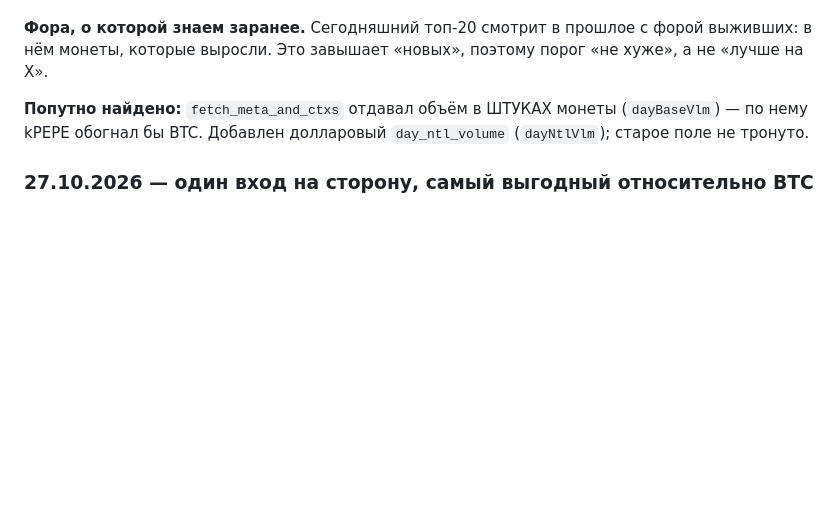
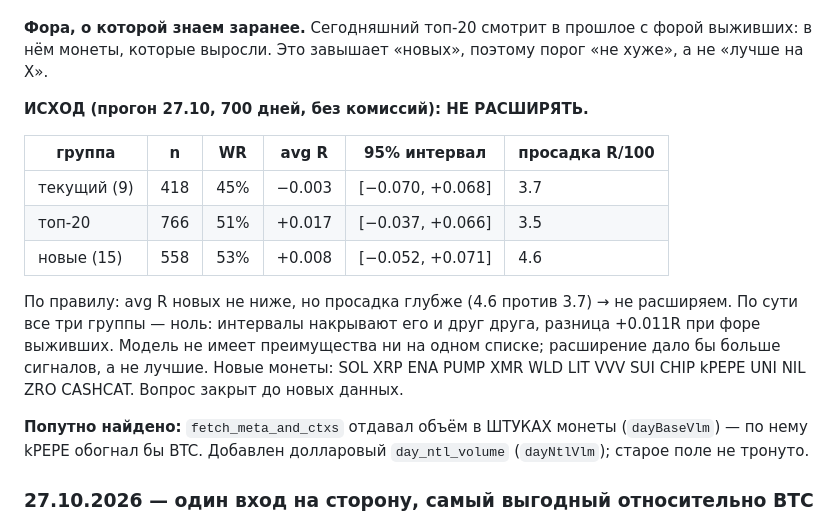
Before and after one commit to BRKME/HL, a Markdown page: docs/OPERATING_POLICY.md, the part around the change. GitHub-like rendering; blank space fills up the shorter version.

Commit message:
policy: исход бэктеста топ-20 — не расширять (новые: avg R +0.008, просадка 4.6 против 3.7)
Co-Authored-By: Claude Opus 5.5 <noreply@anthropic.com>
Claude-Session: https://claude.ai/code/session_01KL6YDu8SazJFQcUQygiPqL

```diff
--- a/docs/OPERATING_POLICY.md
+++ b/docs/OPERATING_POLICY.md
@@ -141,6 +141,21 @@ Actions (§7.13).
 **Фора, о которой знаем заранее.** Сегодняшний топ-20 смотрит в прошлое с
 форой выживших: в нём монеты, которые выросли. Это завышает «новых», поэтому
 порог «не хуже», а не «лучше на X».
+
+**ИСХОД (прогон 27.10, 700 дней, без комиссий): НЕ РАСШИРЯТЬ.**
+
+| группа | n | WR | avg R | 95% интервал | просадка R/100 |
+|---|---|---|---|---|---|
+| текущий (9) | 418 | 45% | −0.003 | [−0.070, +0.068] | 3.7 |
+| топ-20 | 766 | 51% | +0.017 | [−0.037, +0.066] | 3.5 |
+| новые (15) | 558 | 53% | +0.008 | [−0.052, +0.071] | 4.6 |
+
+По правилу: avg R новых не ниже, но просадка глубже (4.6 против 3.7) →
+не расширяем. По сути все три группы — ноль: интервалы накрывают его и
+друг друга, разница +0.011R при форе выживших. Модель не имеет
+преимущества ни на одном списке; расширение дало бы больше сигналов, а не
+лучшие. Новые монеты: SOL XRP ENA PUMP XMR WLD LIT VVV SUI CHIP kPEPE UNI
+NIL ZRO CASHCAT. Вопрос закрыт до новых данных.
 
 **Попутно найдено:** `fetch_meta_and_ctxs` отдавал объём в ШТУКАХ монеты
 (`dayBaseVlm`) — по нему kPEPE обогнал бы BTC. Добавлен долларовый
```
